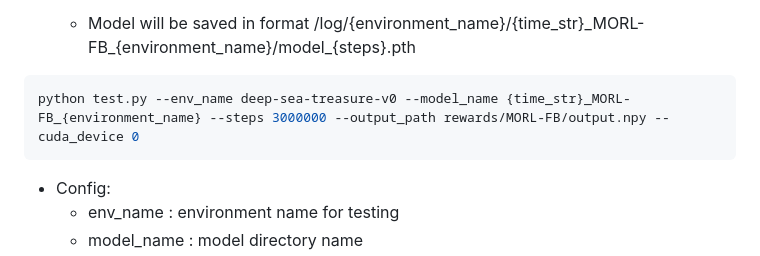
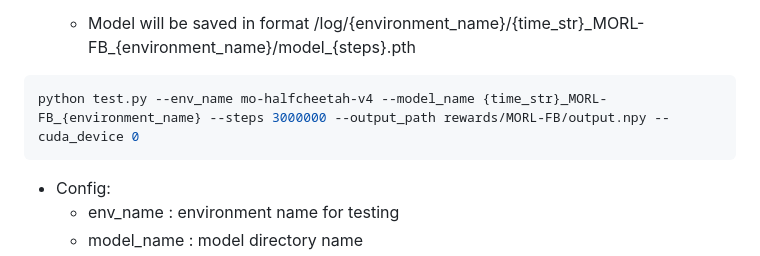
Before and after one commit to rl-bandits-lab/MORL-FB, a Markdown page: README.md, the part around the change. Drawn GitHub-style.

````diff
--- a/README.md
+++ b/README.md
@@ -129,7 +129,7 @@ python main.py --env_name mo-halfcheetah-v4 --seed 10 --cuda_device 0 --project_
   * Model will be saved in format /log/{environment_name}/{time_str}\_MORL-FB_{environment_name}/model_{steps}.pth
 
 ```python3
-python test.py --env_name deep-sea-treasure-v0 --model_name {time_str}_MORL-FB_{environment_name} --steps 3000000 --output_path rewards/MORL-FB/output.npy --cuda_device 0
+python test.py --env_name mo-halfcheetah-v4 --model_name {time_str}_MORL-FB_{environment_name} --steps 3000000 --output_path rewards/MORL-FB/output.npy --cuda_device 0
 ```
 
 * Config:
````
